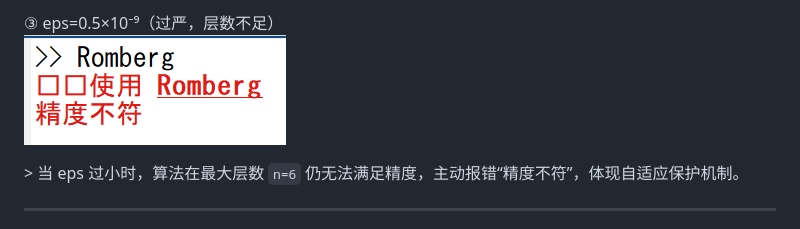
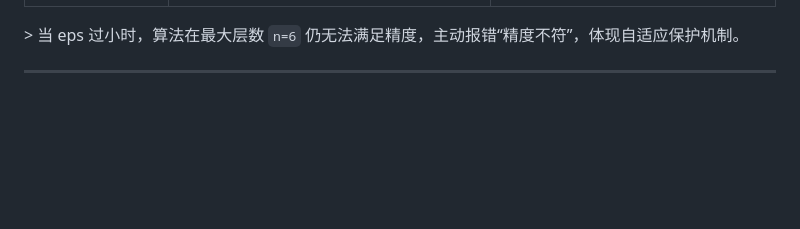
Before and after one commit to warbler12/Computational-Methods, a Markdown page: L2-龙贝格积分/README.md, the part around the change printed below. Drawn GitHub-style; blank space fills up the shorter version.

```diff
--- a/L2-龙贝格积分/README.md
+++ b/L2-龙贝格积分/README.md
@@ -108,6 +107,4 @@ f2 = @(x) sin(x)./x;
 
-③ eps=0.5×10⁻⁹（过严，层数不足）
-![Romberg_esp_5_-9](pics/Romberg_esp_5_-9.png)
 
 &gt; 当 eps 过小时，算法在最大层数 `n=6` 仍无法满足精度，主动报错“精度不符”，体现自适应保护机制。
 
```
Also changed, not shown: other parts of L2-龙贝格积分/README.md (+3 -4 lines).
